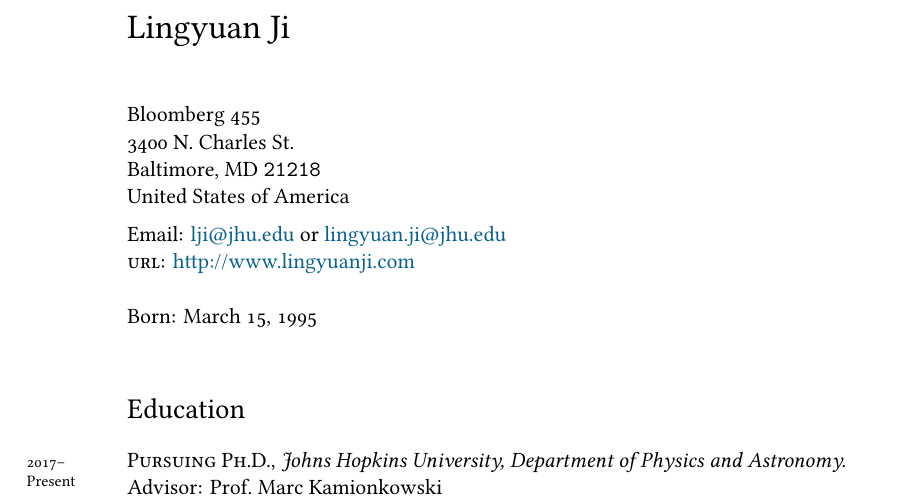
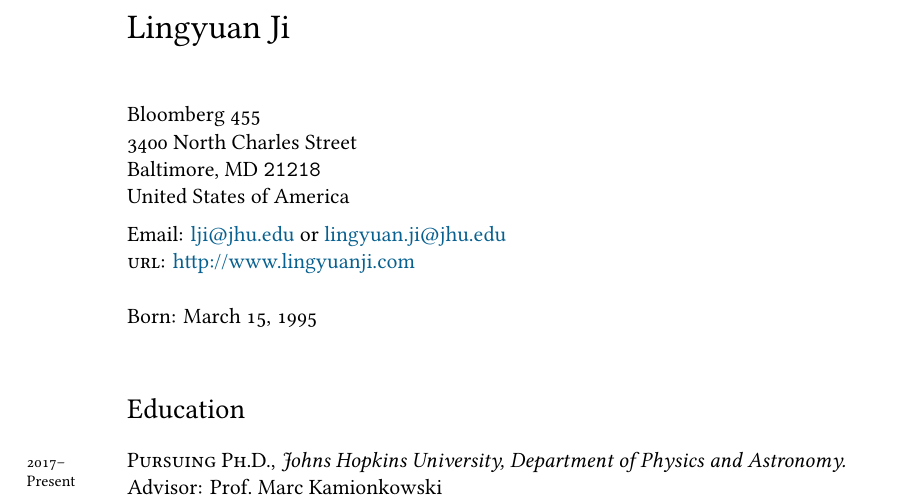
Before and after one commit to lingyuanji/resume, a LaTeX CV (resume.tex): part of page 1 of 2, cut so that both start at the same text. Compiled offline with XeLaTeX; a missing font is replaced by an installed copy or a similar font.

Commit message:
changed address

```diff
--- a/resume.tex
+++ b/resume.tex
@@ -82,7 +82,7 @@
 
 {\LARGE Lingyuan Ji}\\[1cm] % Your name
 Bloomberg 455\\ % Your address
-3400 N. Charles St.\\
+3400 North Charles Street\\
 Baltimore, MD \texttt{21218}\\
 United States of America\\[.2cm]
 %Phone: \texttt{609-734-8000}\\ % Your phone number
```
Also changed, not shown: resume.pdf.
